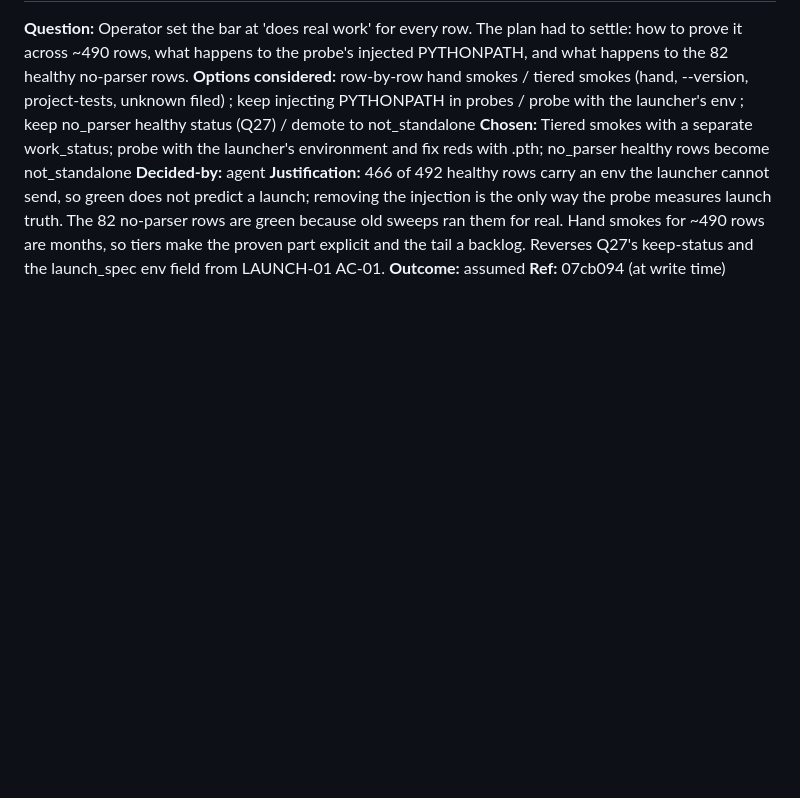
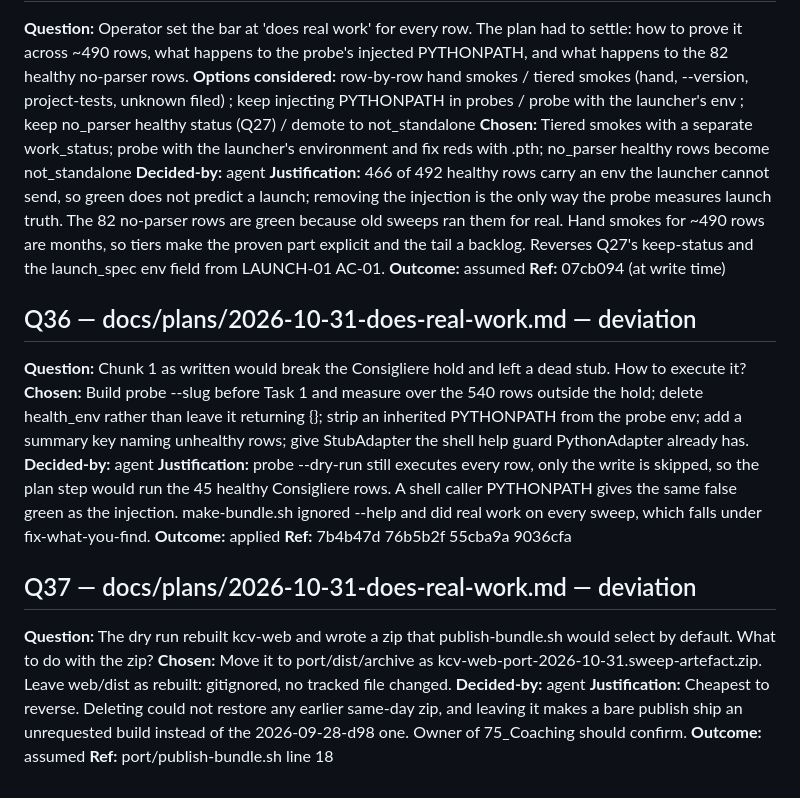
Before and after one commit to cordsjon/a2a-cli-registry, a Markdown page: DECISIONS.md, the part around the change. Rendered like a GitHub page; blank space fills up the shorter version.

Commit message:
decisions: Q36 chunk 1 deviations, Q37 the stray kcv-web zip (US-CLIREG-WORKS-01)
Co-Authored-By: Claude Opus 5.5 <noreply@anthropic.com>

```diff
--- a/DECISIONS.md
+++ b/DECISIONS.md
@@ -390,3 +390,23 @@
 **Justification:** 466 of 492 healthy rows carry an env the launcher cannot send, so green does not predict a launch; removing the injection is the only way the probe measures launch truth. The 82 no-parser rows are green because old sweeps ran them for real. Hand smokes for ~490 rows are months, so tiers make the proven part explicit and the tail a backlog. Reverses Q27's keep-status and the launch_spec env field from LAUNCH-01 AC-01.
 **Outcome:** assumed
 **Ref:** 07cb094 (at write time)
+
+
+## Q36 — docs/plans/2026-10-31-does-real-work.md — deviation
+
+**Question:** Chunk 1 as written would break the Consigliere hold and left a dead stub. How to execute it?
+**Chosen:** Build probe --slug before Task 1 and measure over the 540 rows outside the hold; delete health_env rather than leave it returning {}; strip an inherited PYTHONPATH from the probe env; add a summary key naming unhealthy rows; give StubAdapter the shell help guard PythonAdapter already has.
+**Decided-by:** agent
+**Justification:** probe --dry-run still executes every row, only the write is skipped, so the plan step would run the 45 healthy Consigliere rows. A shell caller PYTHONPATH gives the same false green as the injection. make-bundle.sh ignored --help and did real work on every sweep, which falls under fix-what-you-find.
+**Outcome:** applied
+**Ref:** 7b4b47d 76b5b2f 55cba9a 9036cfa
+
+
+## Q37 — docs/plans/2026-10-31-does-real-work.md — deviation
+
+**Question:** The dry run rebuilt kcv-web and wrote a zip that publish-bundle.sh would select by default. What to do with the zip?
+**Chosen:** Move it to port/dist/archive as kcv-web-port-2026-10-31.sweep-artefact.zip. Leave web/dist as rebuilt: gitignored, no tracked file changed.
+**Decided-by:** agent
+**Justification:** Cheapest to reverse. Deleting could not restore any earlier same-day zip, and leaving it makes a bare publish ship an unrequested build instead of the 2026-09-28-d98 one. Owner of 75_Coaching should confirm.
+**Outcome:** assumed
+**Ref:** port/publish-bundle.sh line 18
```
